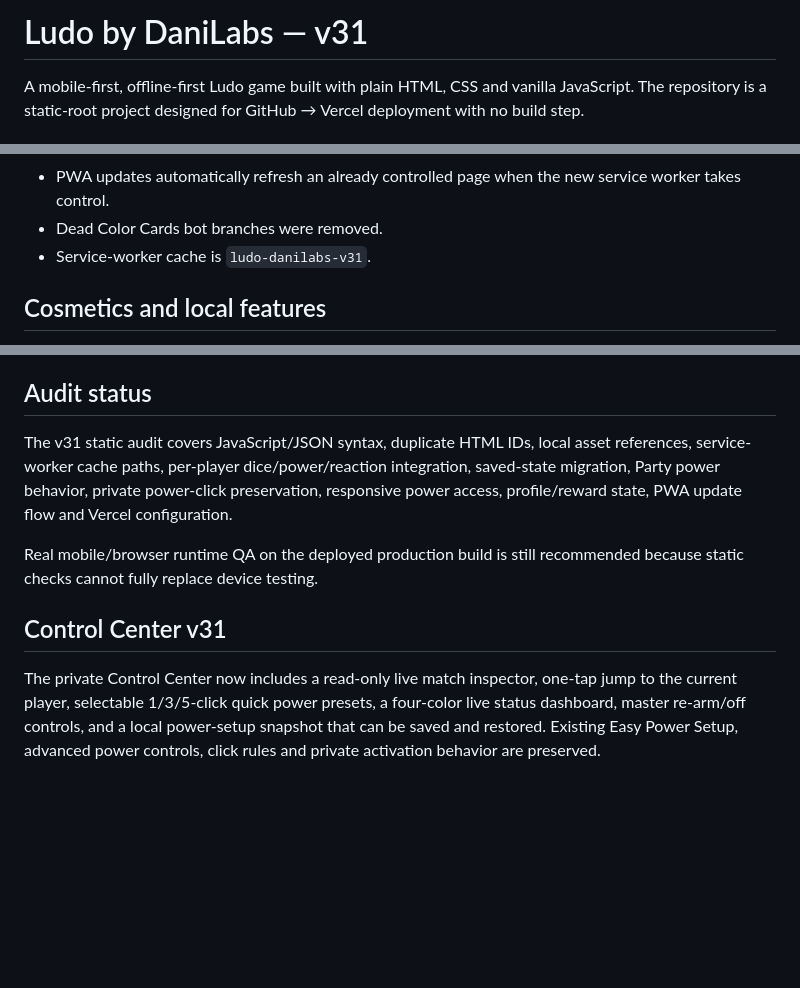
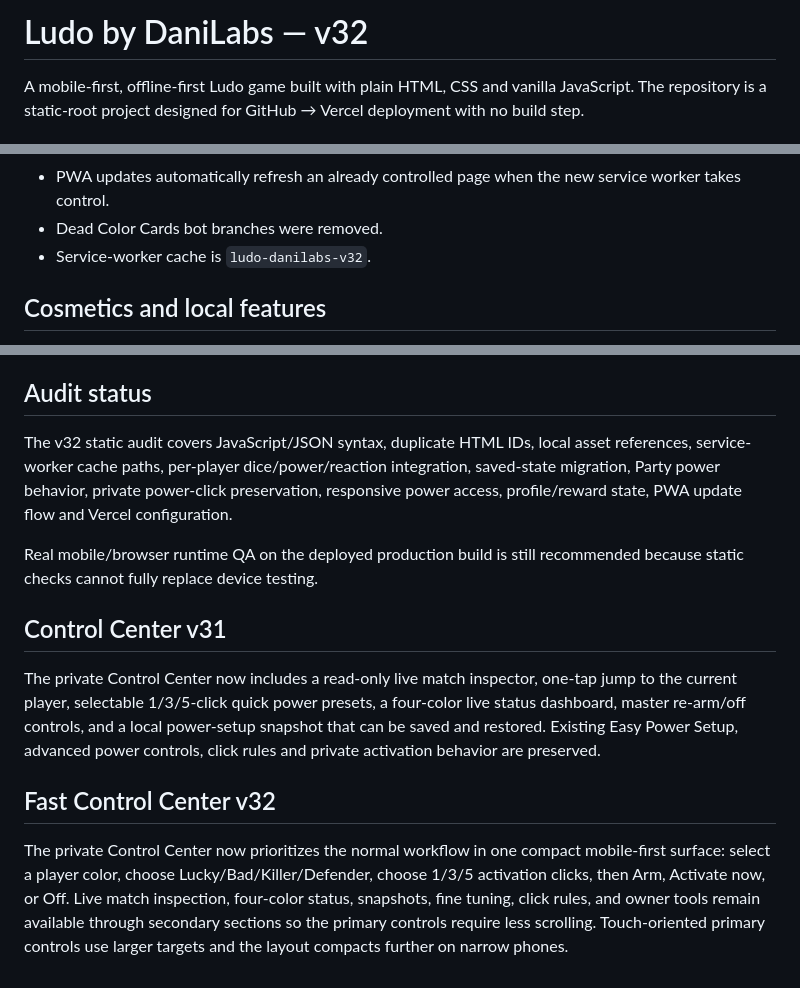
Before and after one commit to codewith-dani-pk/Ludo-by-DaniLabs-, a Markdown page: README.md, 3 parts joined by grey strips. Rendered like a GitHub page; blank space fills up the shorter version.

Commit message:
Document v32 fast Control Center

```diff
--- a/README.md
+++ b/README.md
@@ -1,4 +1,4 @@
-# Ludo by DaniLabs — v31
+# Ludo by DaniLabs — v32
 
 A mobile-first, offline-first Ludo game built with plain HTML, CSS and vanilla JavaScript. The repository is a static-root project designed for GitHub → Vercel deployment with no build step.
 
@@ -33,7 +33,7 @@ v28 keeps the v27 hardening pass and adds reference-inspired quality-of-life fea
 - Small-screen player power controls can scroll so every owned power remains accessible.
 - PWA updates automatically refresh an already controlled page when the new service worker takes control.
 - Dead Color Cards bot branches were removed.
-- Service-worker cache is `ludo-danilabs-v31`.
+- Service-worker cache is `ludo-danilabs-v32`.
 
 ## Cosmetics and local features
 
@@ -89,7 +89,7 @@ Import the repository root into Vercel.
 
 ## Audit status
 
-The v31 static audit covers JavaScript/JSON syntax, duplicate HTML IDs, local asset references, service-worker cache paths, per-player dice/power/reaction integration, saved-state migration, Party power behavior, private power-click preservation, responsive power access, profile/reward state, PWA update flow and Vercel configuration.
+The v32 static audit covers JavaScript/JSON syntax, duplicate HTML IDs, local asset references, service-worker cache paths, per-player dice/power/reaction integration, saved-state migration, Party power behavior, private power-click preservation, responsive power access, profile/reward state, PWA update flow and Vercel configuration.
 
 Real mobile/browser runtime QA on the deployed production build is still recommended because static checks cannot fully replace device testing.
 
@@ -97,3 +97,8 @@ Real mobile/browser runtime QA on the deployed production build is still recomme
 ## Control Center v31
 
 The private Control Center now includes a read-only live match inspector, one-tap jump to the current player, selectable 1/3/5-click quick power presets, a four-color live status dashboard, master re-arm/off controls, and a local power-setup snapshot that can be saved and restored. Existing Easy Power Setup, advanced power controls, click rules and private activation behavior are preserved.
+
+
+## Fast Control Center v32
+
+The private Control Center now prioritizes the normal workflow in one compact mobile-first surface: select a player color, choose Lucky/Bad/Killer/Defender, choose 1/3/5 activation clicks, then Arm, Activate now, or Off. Live match inspection, four-color status, snapshots, fine tuning, click rules, and owner tools remain available through secondary sections so the primary controls require less scrolling. Touch-oriented primary controls use larger targets and the layout compacts further on narrow phones.
```
